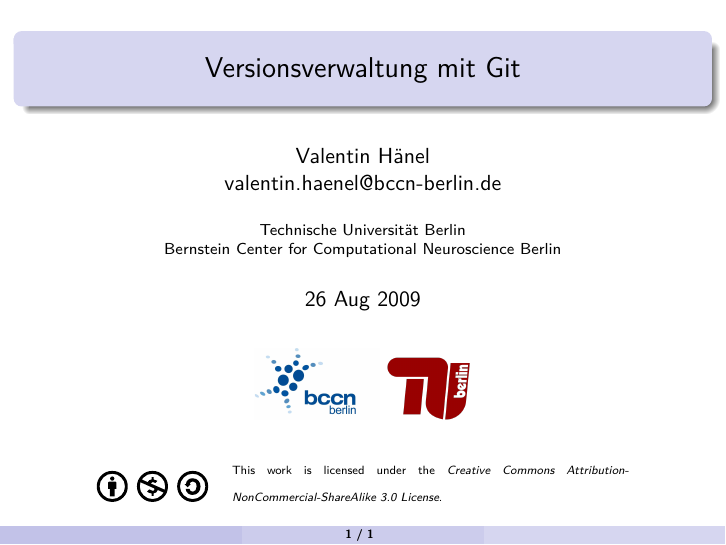
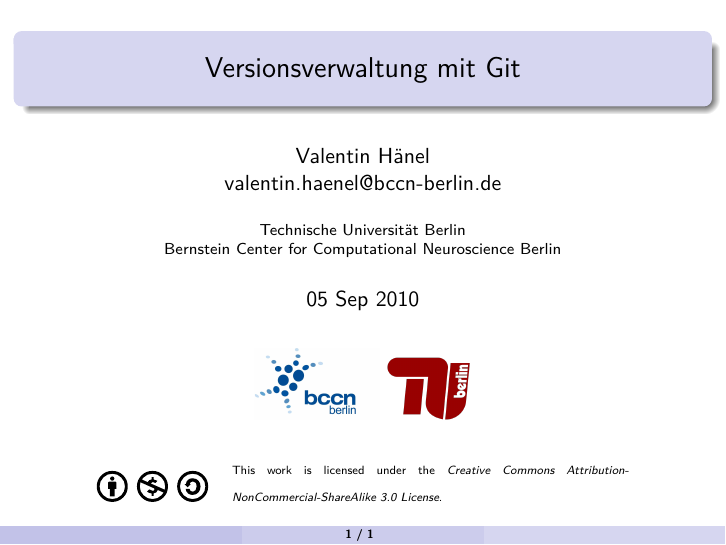
Before and after one commit to esc/git-talk-val, LaTeX slides (slides.tex): page 1 of 2. Compiled offline with pdfLaTeX.

Commit message:
modify date for talk at uplug

```diff
--- a/slides.tex
+++ b/slides.tex
@@ -20,7 +20,7 @@ Bernstein Center for Computational Neuroscience Berlin}
 
 \title{Versionsverwaltung mit Git }
 \definecolor{gray}{rgb}{0.10,0.10,0.10}
-\date{26 Aug 2009}
+\date{05 Sep 2010}
 
 \begin{document}
 
```
